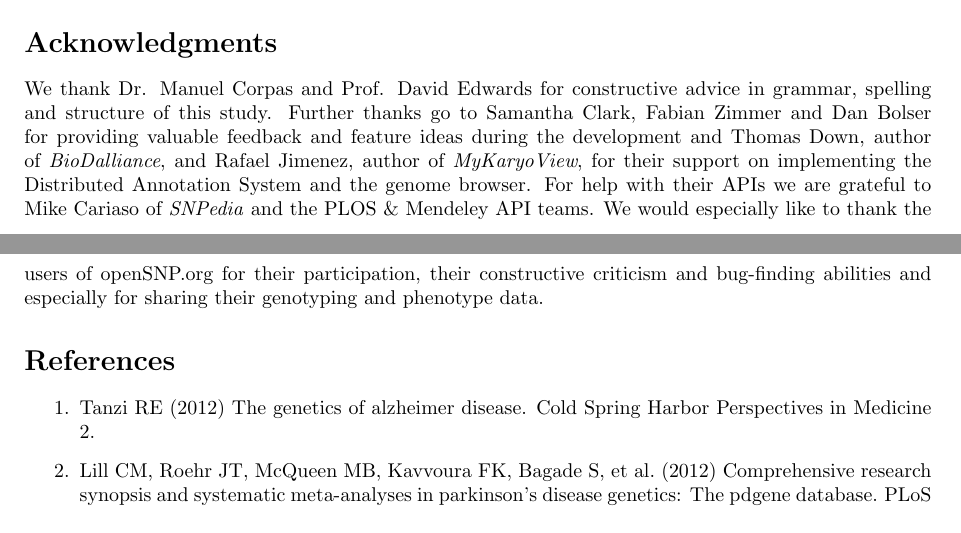
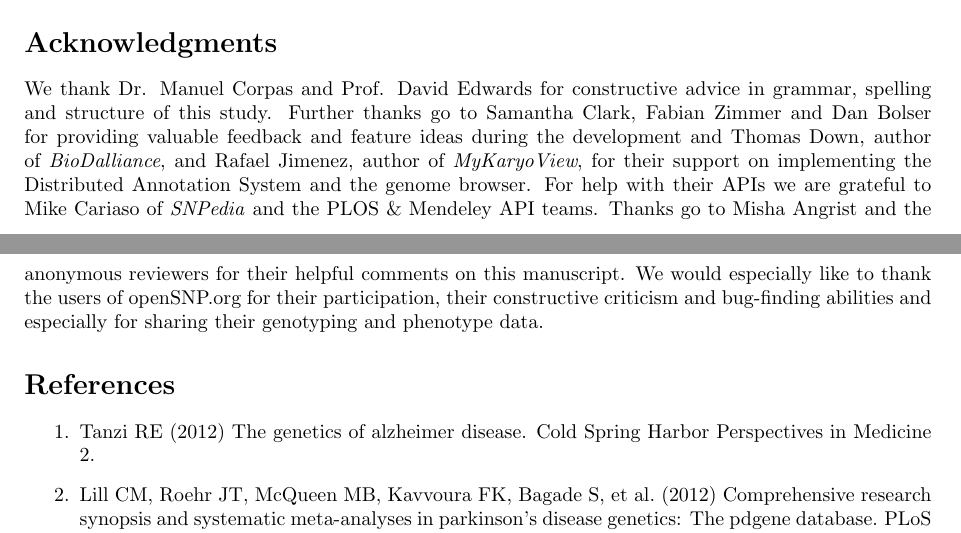
Before and after one commit to tolotos/opensnp_paper, a LaTeX document (paper_draft.tex): two parts of pages 7 and 8 of 14, joined at a grey line, cut so that both start at the same text. Compiled offline with pdfLaTeX.

Commit message:
added thanks to reviewers

```diff
--- a/paper_draft.tex
+++ b/paper_draft.tex
@@ -383,7 +383,7 @@ A flowchart of all services incorporated in openSNP and of all the ways users ca
 published under the MIT license and can be downloaded at http://github.com/gedankenstuecke/snpr. The genetical and phenotypical data is licensed under Creative Commons Zero.
 % Do NOT remove this, even if you are not including acknowledgments
 \section*{Acknowledgments}
-We thank Dr. Manuel Corpas and Prof. David Edwards for constructive advice in grammar, spelling and structure of this study. Further thanks go to Samantha Clark, Fabian Zimmer and Dan Bolser for providing valuable feedback and feature ideas during the development and Thomas Down, author of \emph{BioDalliance}, and Rafael Jimenez, author of \emph{MyKaryoView}, for their support on implementing the Distributed Annotation System and the genome browser. For help with their APIs we are grateful to Mike Cariaso of \emph{SNPedia} and the PLOS \& Mendeley API teams. We would especially like to thank the users of openSNP.org for their participation, their constructive criticism and bug-finding abilities and especially for sharing their genotyping and phenotype data.
+We thank Dr. Manuel Corpas and Prof. David Edwards for constructive advice in grammar, spelling and structure of this study. Further thanks go to Samantha Clark, Fabian Zimmer and Dan Bolser for providing valuable feedback and feature ideas during the development and Thomas Down, author of \emph{BioDalliance}, and Rafael Jimenez, author of \emph{MyKaryoView}, for their support on implementing the Distributed Annotation System and the genome browser. For help with their APIs we are grateful to Mike Cariaso of \emph{SNPedia} and the PLOS \& Mendeley API teams. Thanks go to Misha Angrist and the anonymous reviewers for their helpful comments on this manuscript. We would especially like to thank the users of openSNP.org for their participation, their constructive criticism and bug-finding abilities and especially for sharing their genotyping and phenotype data.
 
 %\section*{References}
 % The bibtex filename
```
Also changed, not shown: paper_draft.pdf, paper_draft.tex (2 more changed lines).
